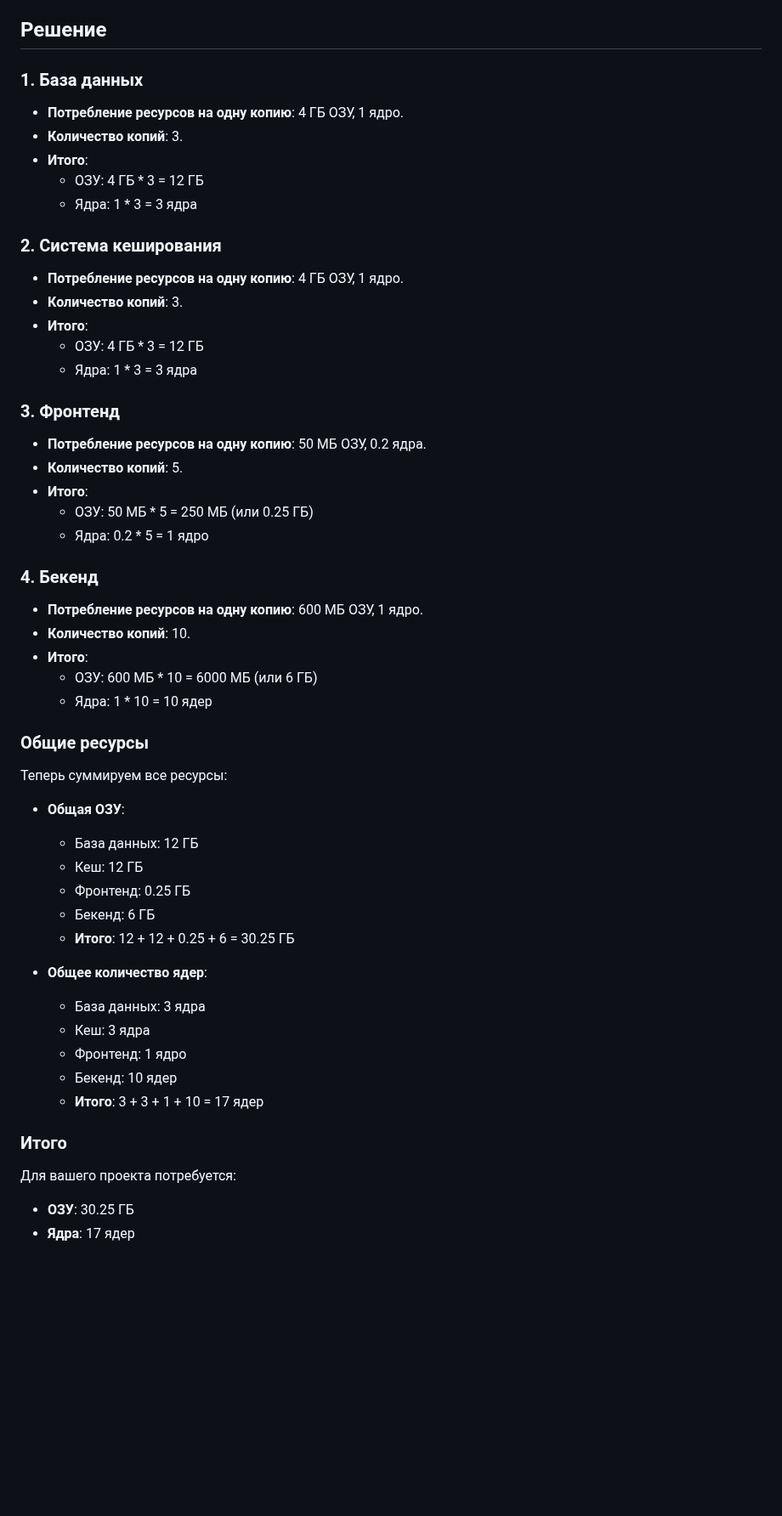
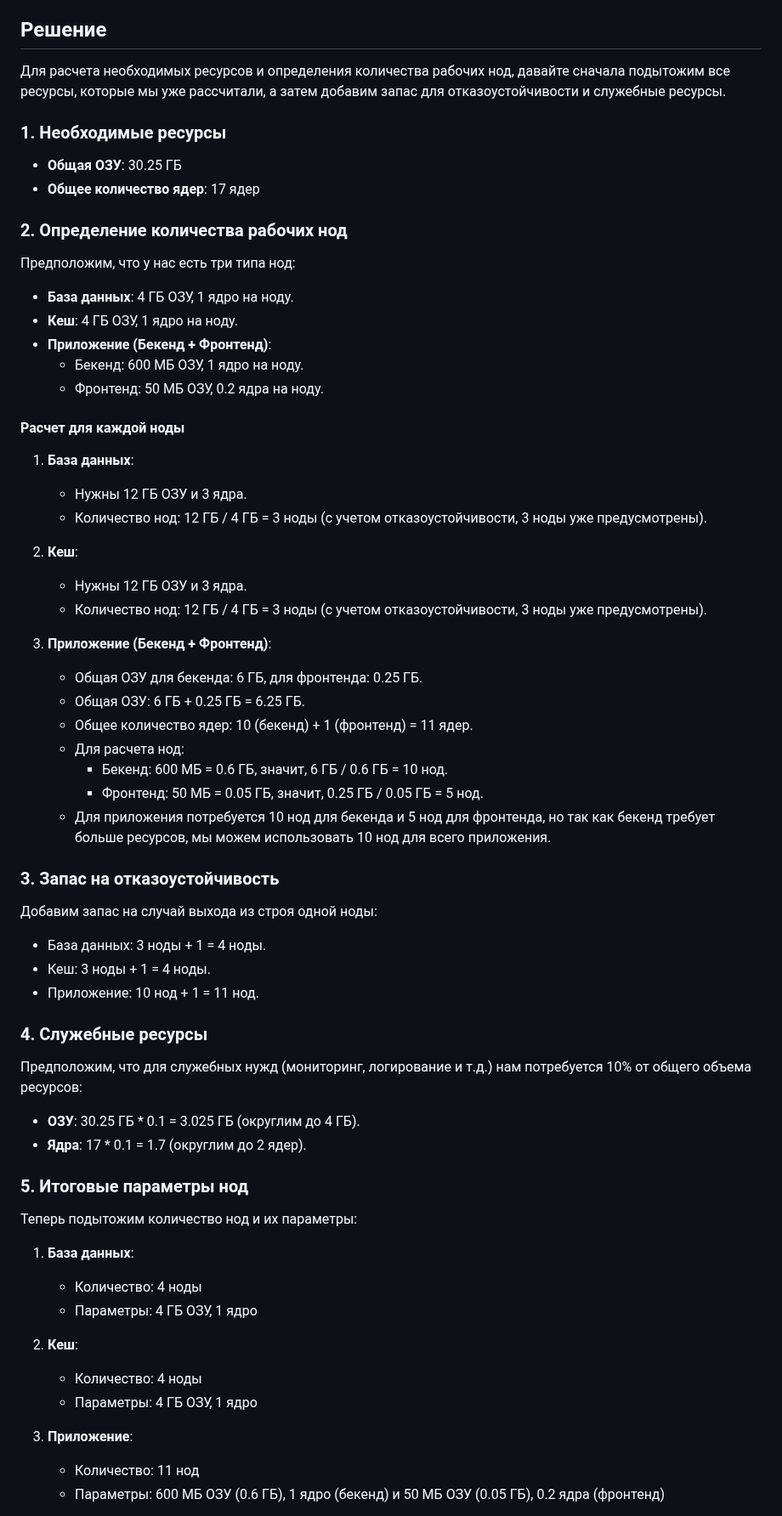
Before and after one commit to dariatsv/netology-hw-devops, a Markdown page: Kubernetes: основы, применение и администрирование /Компоненты Kubernetes/Компоненты Kubernetes.md, the part around one of its changes. Shown at 85% size. GitHub-like rendering; blank space fills up the shorter version.

Commit message:
Компоненты Kubernetes

```diff
--- a/Kubernetes: основы, применение и администрирование /Компоненты Kubernetes/Компоненты Kubernetes.md
+++ b/Kubernetes: основы, применение и администрирование /Компоненты Kubernetes/Компоненты Kubernetes.md
@@ -23,53 +23,61 @@
 5. Бекенд потребляет 600 МБ ОЗУ и по 1 ядру на копию. 10 копий.
 
 ## Решение
+Для расчета необходимых ресурсов и определения количества рабочих нод, давайте сначала подытожим все ресурсы, которые мы уже рассчитали, а затем добавим запас для отказоустойчивости и служебные ресурсы.
 
-### 1. База данных
-- **Потребление ресурсов на одну копию**: 4 ГБ ОЗУ, 1 ядро.
-- **Количество копий**: 3.
-- **Итого**:
-    - ОЗУ: 4 ГБ * 3 = 12 ГБ
-    - Ядра: 1 * 3 = 3 ядра
+### 1. Необходимые ресурсы
+- **Общая ОЗУ**: 30.25 ГБ
+- **Общее количество ядер**: 17 ядер
 
-### 2. Система кеширования
-- **Потребление ресурсов на одну копию**: 4 ГБ ОЗУ, 1 ядро.
-- **Количество копий**: 3.
-- **Итого**:
-    - ОЗУ: 4 ГБ * 3 = 12 ГБ
-    - Ядра: 1 * 3 = 3 ядра
+### 2. Определение количества рабочих нод
+Предположим, что у нас есть три типа нод:
+- **База данных**: 4 ГБ ОЗУ, 1 ядро на ноду.
+- **Кеш**: 4 ГБ ОЗУ, 1 ядро на ноду.
+- **Приложение (Бекенд + Фронтенд)**:
+    - Бекенд: 600 МБ ОЗУ, 1 ядро на ноду.
+    - Фронтенд: 50 МБ ОЗУ, 0.2 ядра на ноду.
 
-### 3. Фронтенд
-- **Потребление ресурсов на одну копию**: 50 МБ ОЗУ, 0.2 ядра.
-- **Количество копий**: 5.
-- **Итого**:
-    - ОЗУ: 50 МБ * 5 = 250 МБ (или 0.25 ГБ)
-    - Ядра: 0.2 * 5 = 1 ядро
+#### Расчет для каждой ноды
+1. **База данных**:
+    - Нужны 12 ГБ ОЗУ и 3 ядра.
+    - Количество нод: 12 ГБ / 4 ГБ = 3 ноды (с учетом отказоустойчивости, 3 ноды уже предусмотрены).
 
-### 4. Бекенд
-- **Потребление ресурсов на одну копию**: 600 МБ ОЗУ, 1 ядро.
-- **Количество копий**: 10.
-- **Итого**:
-    - ОЗУ: 600 МБ * 10 = 6000 МБ (или 6 ГБ)
-    - Ядра: 1 * 10 = 10 ядер
+2. **Кеш**:
+    - Нужны 12 ГБ ОЗУ и 3 ядра.
+    - Количество нод: 12 ГБ / 4 ГБ = 3 ноды (с учетом отказоустойчивости, 3 ноды уже предусмотрены).
 
-### Общие ресурсы
-Теперь суммируем все ресурсы:
+3. **Приложение (Бекенд + Фронтенд)**:
+    - Общая ОЗУ для бекенда: 6 ГБ, для фронтенда: 0.25 ГБ.
+    - Общая ОЗУ: 6 ГБ + 0.25 ГБ = 6.25 ГБ.
+    - Общее количество ядер: 10 (бекенд) + 1 (фронтенд) = 11 ядер.
+    - Для расчета нод:
+        - Бекенд: 600 МБ = 0.6 ГБ, значит, 6 ГБ / 0.6 ГБ = 10 нод.
+        - Фронтенд: 50 МБ = 0.05 ГБ, значит, 0.25 ГБ / 0.05 ГБ = 5 нод.
+    - Для приложения потребуется 10 нод для бекенда и 5 нод для фронтенда, но так как бекенд требует больше ресурсов, мы можем использовать 10 нод для всего приложения.
 
-- **Общая ОЗУ**:
-    - База данных: 12 ГБ
-    - Кеш: 12 ГБ
-    - Фронтенд: 0.25 ГБ
-    - Бекенд: 6 ГБ
-    - **Итого**: 12 + 12 + 0.25 + 6 = 30.25 ГБ
+### 3. Запас на отказоустойчивость
+Добавим запас на случай выхода из строя одной ноды:
+- База данных: 3 ноды + 1 = 4 ноды.
+- Кеш: 3 ноды + 1 = 4 ноды.
+- Приложение: 10 нод + 1 = 11 нод.
 
-- **Общее количество ядер**:
-    - База данных: 3 ядра
-    - Кеш: 3 ядра
-    - Фронтенд: 1 ядро
-    - Бекенд: 10 ядер
-    - **Итого**: 3 + 3 + 1 + 10 = 17 ядер
+### 4. Служебные ресурсы
+Предположим, что для служебных нужд (мониторинг, логирование и т.д.) нам потребуется 10% от общего объема ресурсов:
+- **ОЗУ**: 30.25 ГБ * 0.1 = 3.025 ГБ (округлим до 4 ГБ).
+- **Ядра**: 17 * 0.1 = 1.7 (округлим до 2 ядер).
 
-### Итого
-Для вашего проекта потребуется:
-- **ОЗУ**: 30.25 ГБ
-- **Ядра**: 17 ядер
+### 5. Итоговые параметры нод
+Теперь подытожим количество нод и их параметры:
+
+1. **База данных**:
+    - Количество: 4 ноды
+    - Параметры: 4 ГБ ОЗУ, 1 ядро
+
+2. **Кеш**:
+    - Количество: 4 ноды
+    - Параметры: 4 ГБ ОЗУ, 1 ядро
+
+3. **Приложение**:
+    - Количество: 11 нод
+    - Параметры: 600 МБ ОЗУ (0.6 ГБ), 1 ядро (бекенд) и 50 МБ ОЗУ (0.05 ГБ), 0.2 ядра (фронтенд)
+
```
Also changed, not shown: other parts of Kubernetes: основы, применение и администрирование /Компоненты Kubernetes/Компоненты Kubernetes.md (+23 -0 lines).
